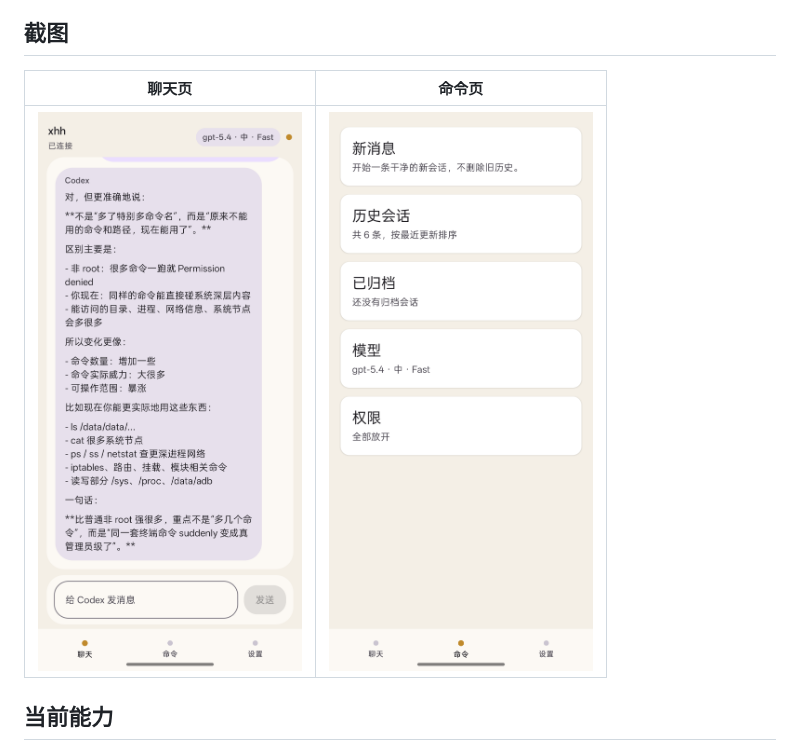
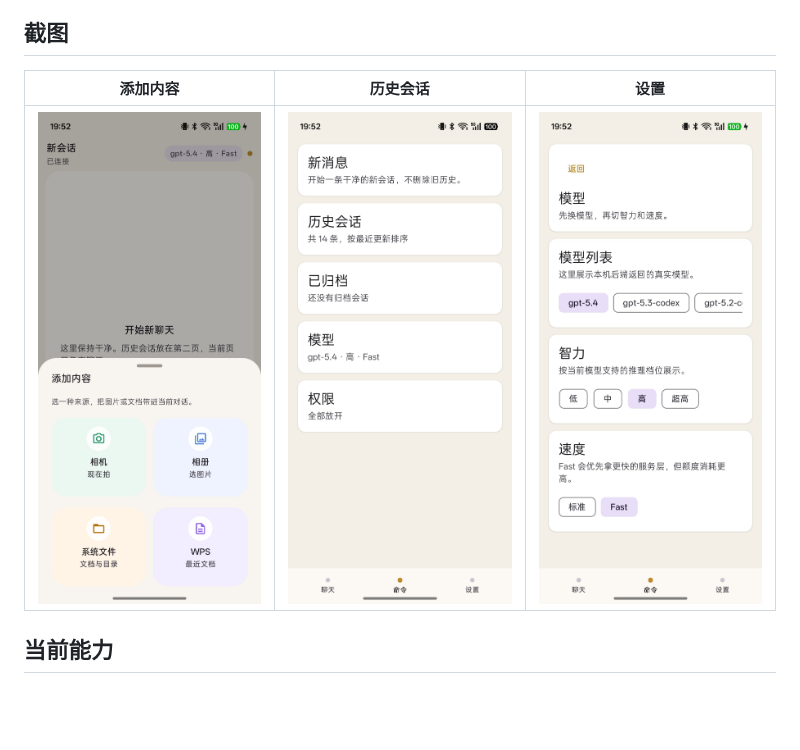
Before and after one commit to aeewws/codex-mobile, a Markdown page: README.zh-CN.md, the part around the change. Rendered like a GitHub page; pictures changed too: docs/images/attachments.jpg (added), docs/images/chat.png (deleted), docs/images/commands.png (deleted); blank space fills up the shorter version.

```diff
--- a/README.zh-CN.md
+++ b/README.zh-CN.md
@@ -45,9 +45,9 @@ Codex 的终端工作流很强，但它并不是一个适合手机触摸使用
 
 ## 截图
 
-| 聊天页 | 命令页 |
-| --- | --- |
-| ![聊天页](docs/images/chat.png) | ![命令页](docs/images/commands.png) |
+| 添加内容 | 历史会话 | 设置 |
+| --- | --- | --- |
+| ![添加内容](docs/images/attachments.jpg) | ![历史会话](docs/images/history.jpg) | ![设置](docs/images/settings.jpg) |
 
 ## 当前能力
 
```
Also changed, not shown: README.md (+3 -3 lines), 3 other files.
